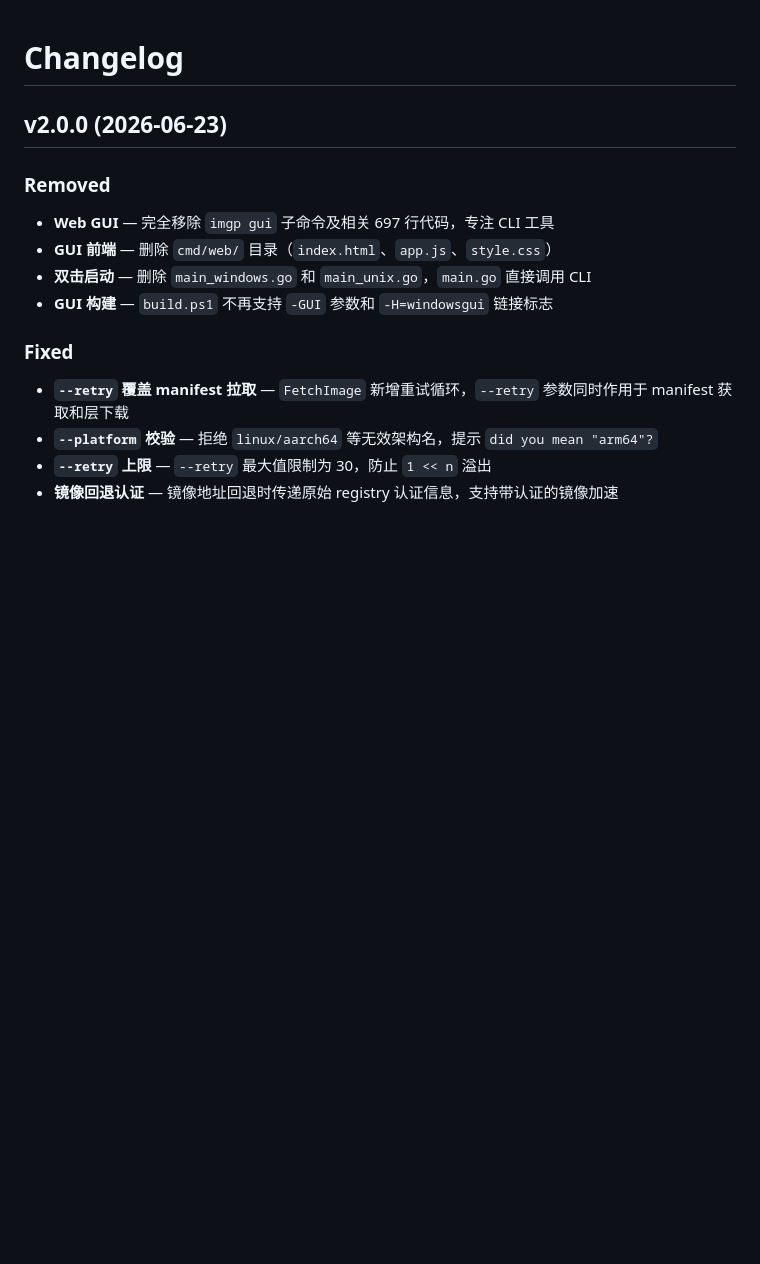
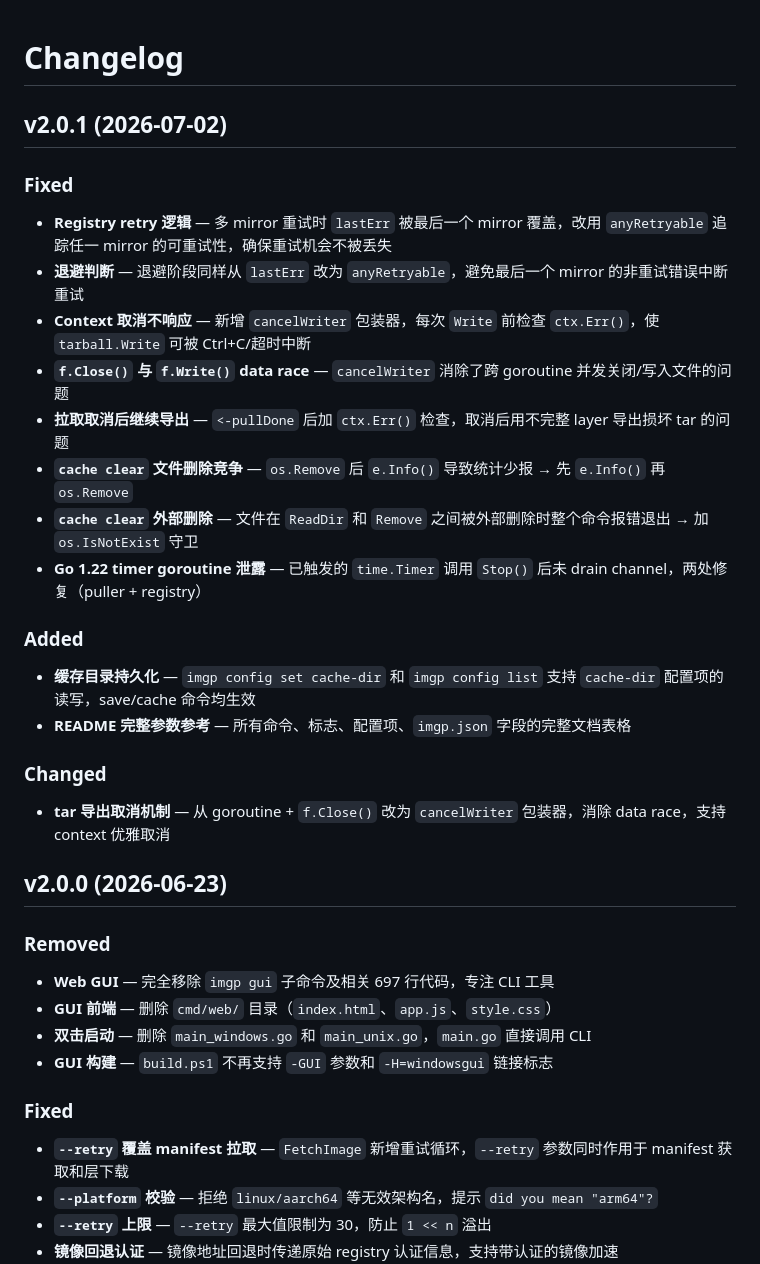
Before and after one commit to AspartameJ/imgp, a Markdown page: CHANGELOG.md, the part around the change. GitHub-like rendering; blank space fills up the shorter version.

Commit message:
doc: update CHANGELOG for v2.0.1

```diff
--- a/CHANGELOG.md
+++ b/CHANGELOG.md
@@ -1,4 +1,23 @@
 # Changelog
+
+## v2.0.1 (2026-07-02)
+
+### Fixed
+- **Registry retry 逻辑** — 多 mirror 重试时 `lastErr` 被最后一个 mirror 覆盖，改用 `anyRetryable` 追踪任一 mirror 的可重试性，确保重试机会不被丢失
+- **退避判断** — 退避阶段同样从 `lastErr` 改为 `anyRetryable`，避免最后一个 mirror 的非重试错误中断重试
+- **Context 取消不响应** — 新增 `cancelWriter` 包装器，每次 `Write` 前检查 `ctx.Err()`，使 `tarball.Write` 可被 Ctrl+C/超时中断
+- **`f.Close()` 与 `f.Write()` data race** — `cancelWriter` 消除了跨 goroutine 并发关闭/写入文件的问题
+- **拉取取消后继续导出** — `<-pullDone` 后加 `ctx.Err()` 检查，取消后用不完整 layer 导出损坏 tar 的问题
+- **`cache clear` 文件删除竞争** — `os.Remove` 后 `e.Info()` 导致统计少报 → 先 `e.Info()` 再 `os.Remove`
+- **`cache clear` 外部删除** — 文件在 `ReadDir` 和 `Remove` 之间被外部删除时整个命令报错退出 → 加 `os.IsNotExist` 守卫
+- **Go 1.22 timer goroutine 泄露** — 已触发的 `time.Timer` 调用 `Stop()` 后未 drain channel，两处修复（puller + registry）
+
+### Added
+- **缓存目录持久化** — `imgp config set cache-dir` 和 `imgp config list` 支持 `cache-dir` 配置项的读写，save/cache 命令均生效
+- **README 完整参数参考** — 所有命令、标志、配置项、`imgp.json` 字段的完整文档表格
+
+### Changed
+- **tar 导出取消机制** — 从 goroutine + `f.Close()` 改为 `cancelWriter` 包装器，消除 data race，支持 context 优雅取消
 
 ## v2.0.0 (2026-06-23)
 
```
